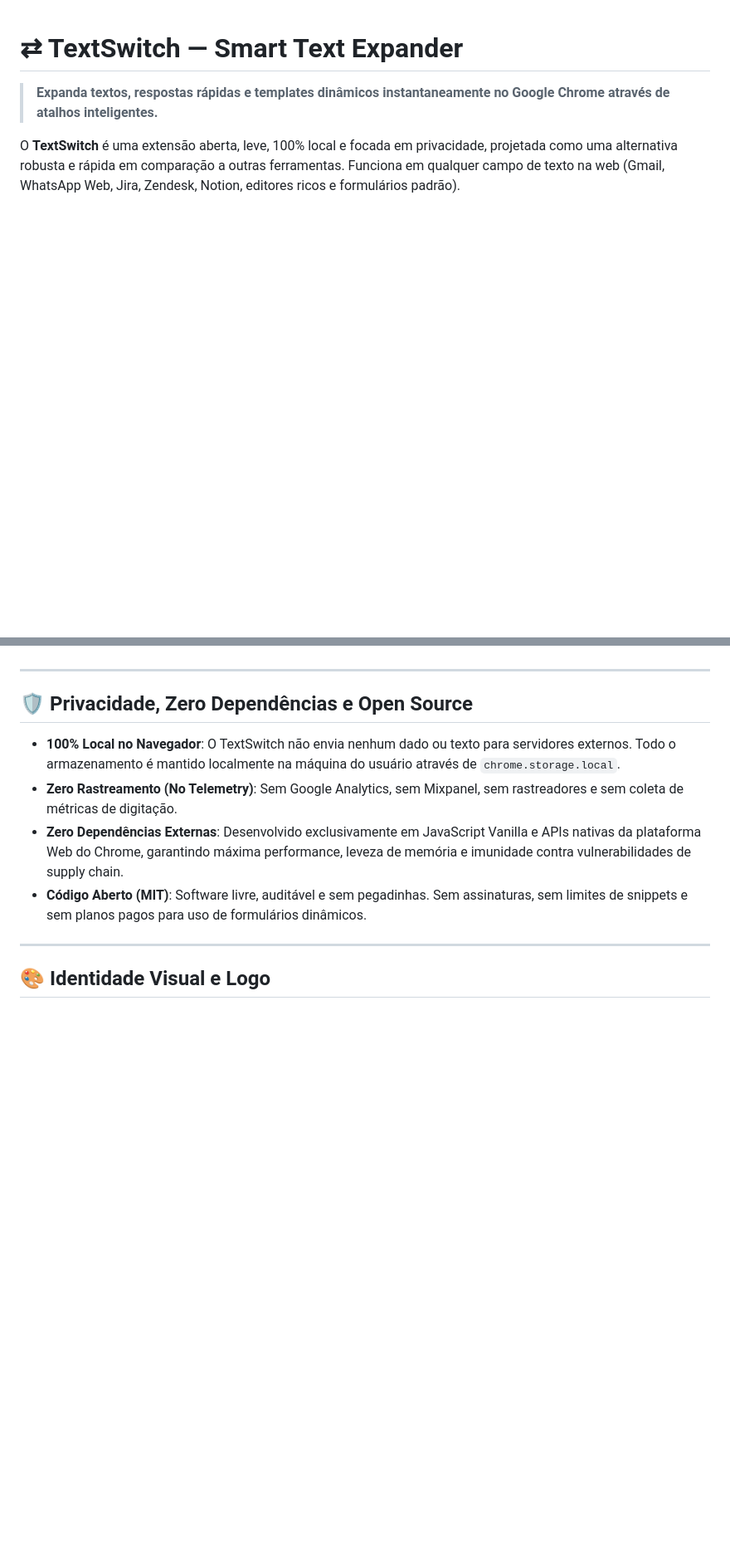
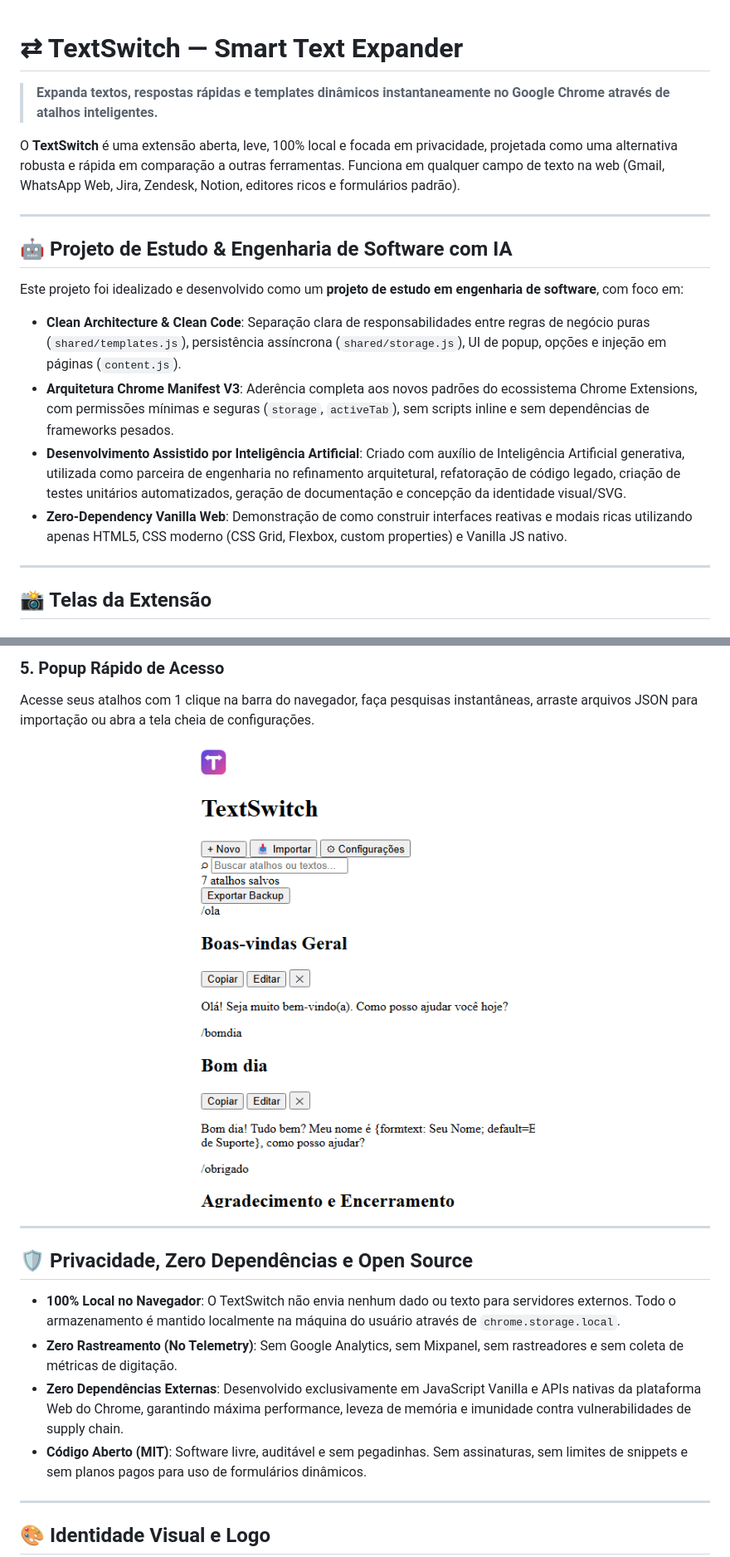
Before and after one commit to EduardoNobilioni/TextSwitch, a Markdown page: README.md, 2 parts joined by grey strips. Shown at 83% size. Drawn GitHub-style; pictures changed too: docs/screenshots/popup-view.png (added); blank space fills up the shorter version.

Commit message:
docs: add project documentation screenshots and screenshot capture script

```diff
--- a/README.md
+++ b/README.md
@@ -3,3 +3,18 @@
 > **Expanda textos, respostas rápidas e templates dinâmicos instantaneamente no Google Chrome através de atalhos inteligentes.**
 
 O **TextSwitch** é uma extensão aberta, leve, 100% local e focada em privacidade, projetada como uma alternativa robusta e rápida em comparação a outras ferramentas. Funciona em qualquer campo de texto na web (Gmail, WhatsApp Web, Jira, Zendesk, Notion, editores ricos e formulários padrão).
+
+---
+
+## 🤖 Projeto de Estudo & Engenharia de Software com IA
+
+Este projeto foi idealizado e desenvolvido como um **projeto de estudo em engenharia de software**, com foco em:
+- **Clean Architecture & Clean Code**: Separação clara de responsabilidades entre regras de negócio puras (`shared/templates.js`), persistência assíncrona (`shared/storage.js`), UI de popup, opções e injeção em páginas (`content.js`).
+- **Arquitetura Chrome Manifest V3**: Aderência completa aos novos padrões do ecossistema Chrome Extensions, com permissões mínimas e seguras (`storage`, `activeTab`), sem scripts inline e sem dependências de frameworks pesados.
+- **Desenvolvimento Assistido por Inteligência Artificial**: Criado com auxílio de Inteligência Artificial generativa, utilizada como parceira de engenharia no refinamento arquitetural, refatoração de código legado, criação de testes unitários automatizados, geração de documentação e concepção da identidade visual/SVG.
+- **Zero-Dependency Vanilla Web**: Demonstração de como construir interfaces reativas e modais ricas utilizando apenas HTML5, CSS moderno (CSS Grid, Flexbox, custom properties) e Vanilla JS nativo.
+
+---
+
+## 📸 Telas da Extensão
+
@@ -6,3 +49,9 @@ O **TextSwitch** é uma extensão aberta, leve, 100% local e focada em privacida
+### 5. Popup Rápido de Acesso
+Acesse seus atalhos com 1 clique na barra do navegador, faça pesquisas instantâneas, arraste arquivos JSON para importação ou abra a tela cheia de configurações.
+
+<div align="center">
+  <img src="docs/screenshots/popup-view.png" alt="Popup do TextSwitch" width="460" />
+</div>
 
 ---
 
```
Also changed, not shown: other parts of README.md (+33 -1 lines), docs/screenshots/dashboard-templates.png (added), docs/screenshots/editor-variables.png (added), docs/screenshots/how-it-works.png (added), docs/screenshots/privacy-local.png (added), 3 other files.
